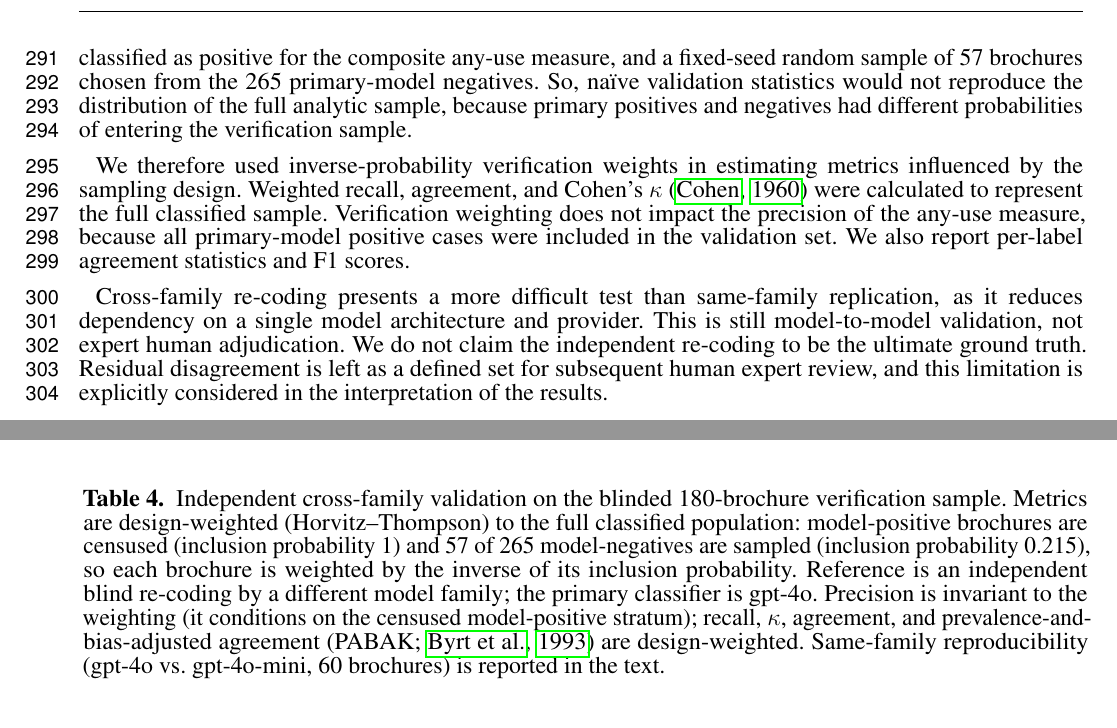
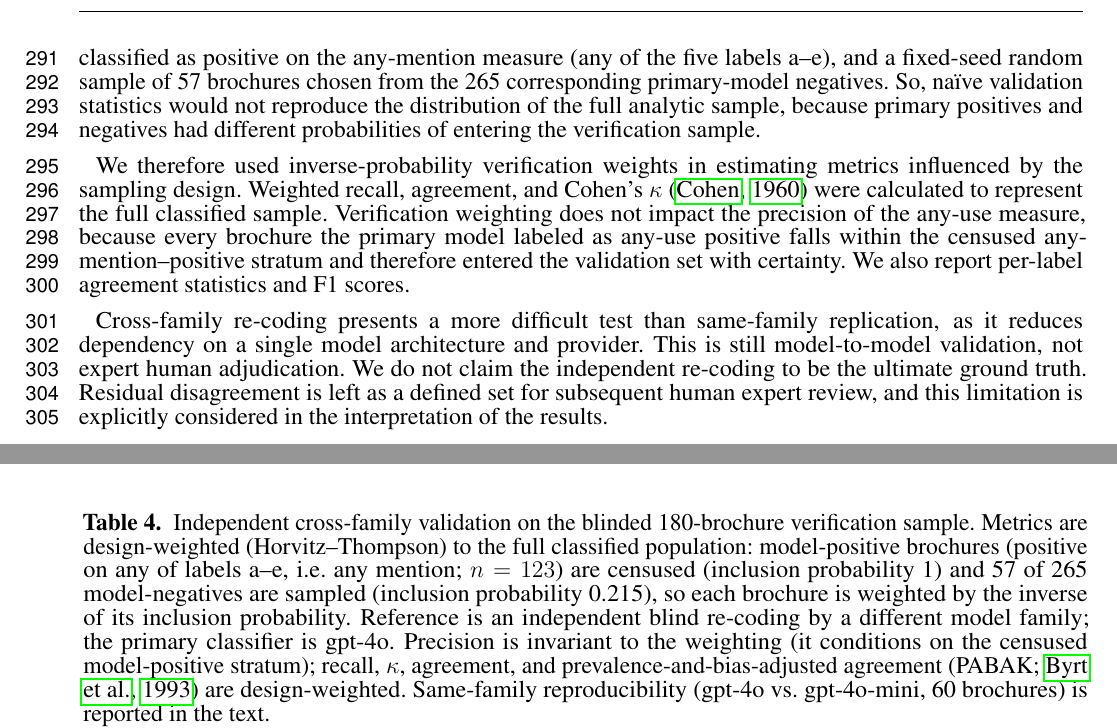
Before and after one commit to samirrc2/disclosed-intelligence, a LaTeX document (frontiers/manuscript.tex): two parts of pages 7 and 20 of 22, joined at a grey line, cut at the place of the change. Compiled offline with pdfLaTeX.

Commit message:
Fix validation-sample description: census is any-mention positives, not any-use; rebuild PDF, DOCX, and cover letter

```diff
--- a/frontiers/manuscript.tex
+++ b/frontiers/manuscript.tex
@@ -128,9 +128,9 @@ To assess within-family reproducibility, 60 brochures were randomly selected and
 
 A separate validation exercise was performed using an independently operated model by another provider and model family: a total of 180 brochures were re-coded with Anthropic Claude using the same frozen definitions but without access to the GPT-4o classifications. Thus, this re-coding was blind to the primary labels.
 
-The validation sample was intentionally oversampled for primary-model positives to ensure sufficient observations to estimate classification performance. We included all 123 brochures that the primary model classified as positive for the composite any-use measure, and a fixed-seed random sample of 57 brochures chosen from the 265 primary-model negatives. So, na\"ive validation statistics would not reproduce the distribution of the full analytic sample, because primary positives and negatives had different probabilities of entering the verification sample.
+The validation sample was intentionally oversampled for primary-model positives to ensure sufficient observations to estimate classification performance. We included all 123 brochures that the primary model classified as positive on the any-mention measure (any of the five labels a--e), and a fixed-seed random sample of 57 brochures chosen from the 265 corresponding primary-model negatives. So, na\"ive validation statistics would not reproduce the distribution of the full analytic sample, because primary positives and negatives had different probabilities of entering the verification sample.
 
-We therefore used inverse-probability verification weights in estimating metrics influenced by the sampling design. Weighted recall, agreement, and Cohen's $\kappa$ \citep{cohen1960} were calculated to represent the full classified sample. Verification weighting does not impact the precision of the any-use measure, because all primary-model positive cases were included in the validation set. We also report per-label agreement statistics and F1 scores.
+We therefore used inverse-probability verification weights in estimating metrics influenced by the sampling design. Weighted recall, agreement, and Cohen's $\kappa$ \citep{cohen1960} were calculated to represent the full classified sample. Verification weighting does not impact the precision of the any-use measure, because every brochure the primary model labeled as any-use positive falls within the censused any-mention--positive stratum and therefore entered the validation set with certainty. We also report per-label agreement statistics and F1 scores.
 
 Cross-family re-coding presents a more difficult test than same-family replication, as it reduces dependency on a single model architecture and provider. This is still model-to-model validation, not expert human adjudication. We do not claim the independent re-coding to be the ultimate ground truth. Residual disagreement is left as a defined set for subsequent human expert review, and this limitation is explicitly considered in the interpretation of the results.
 
@@ -416,7 +416,7 @@ Wealth / retail & 8.7\% (3--20) [4/46] & 8.3\% (3--20) [4/48] & 14.6\% (7--27) [
 \end{table}
 
 \begin{table}[h!]
-\caption{Independent cross-family validation on the blinded 180-brochure verification sample. Metrics are design-weighted (Horvitz--Thompson) to the full classified population: model-positive brochures are censused (inclusion probability 1) and 57 of 265 model-negatives are sampled (inclusion probability 0.215), so each brochure is weighted by the inverse of its inclusion probability. Reference is an independent blind re-coding by a different model family; the primary classifier is gpt-4o. Precision is invariant to the weighting (it conditions on the censused model-positive stratum); recall, $\kappa$, agreement, and prevalence-and-bias-adjusted agreement (PABAK; \citealp{byrt1993}) are design-weighted. Same-family reproducibility (gpt-4o vs.\ gpt-4o-mini, 60 brochures) is reported in the text.}
+\caption{Independent cross-family validation on the blinded 180-brochure verification sample. Metrics are design-weighted (Horvitz--Thompson) to the full classified population: model-positive brochures (positive on any of labels a--e, i.e.\ any mention; $n = 123$) are censused (inclusion probability 1) and 57 of 265 model-negatives are sampled (inclusion probability 0.215), so each brochure is weighted by the inverse of its inclusion probability. Reference is an independent blind re-coding by a different model family; the primary classifier is gpt-4o. Precision is invariant to the weighting (it conditions on the censused model-positive stratum); recall, $\kappa$, agreement, and prevalence-and-bias-adjusted agreement (PABAK; \citealp{byrt1993}) are design-weighted. Same-family reproducibility (gpt-4o vs.\ gpt-4o-mini, 60 brochures) is reported in the text.}
 \label{tab:validation}
 \centering
 \small
```
Also changed, not shown: frontiers/manuscript.pdf, frontiers/submission/cover_letter.pdf, 1 other file.
